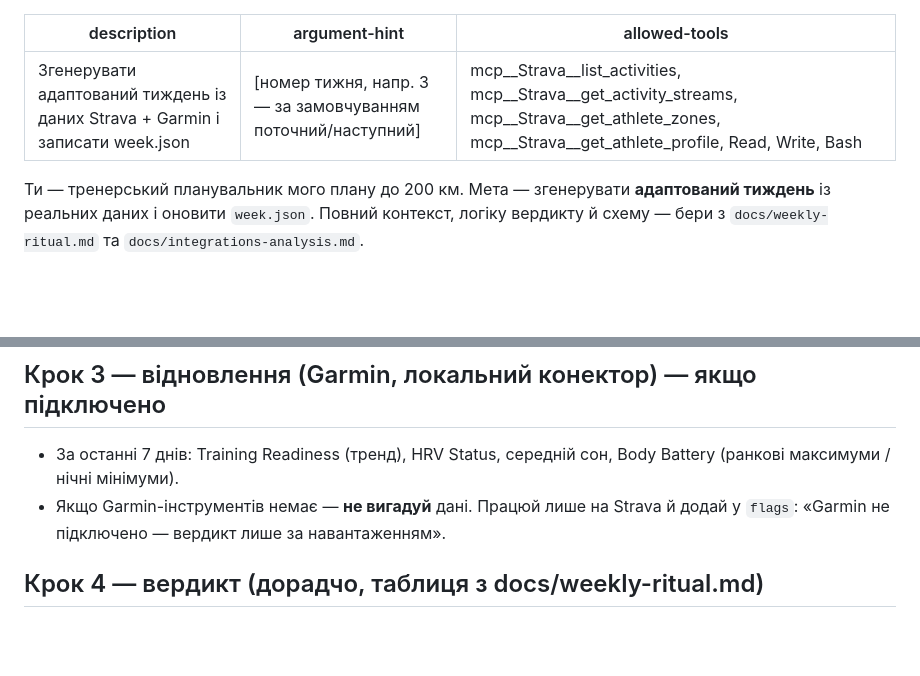
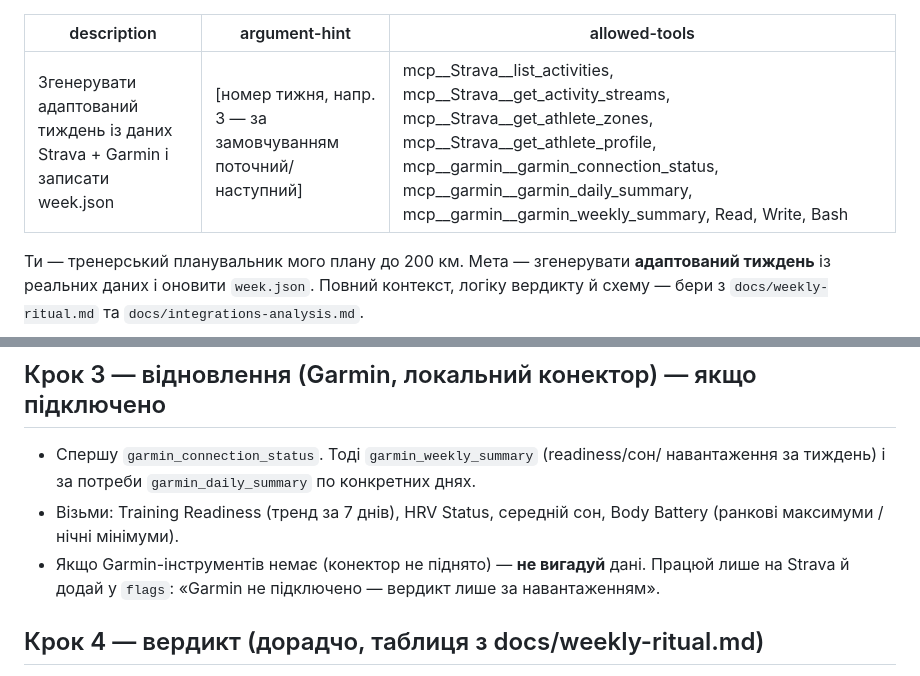
Before and after one commit to hooklv/Training-Web-Application, a Markdown page: .claude/commands/plan-week.md, 2 parts joined by grey strips. GitHub-like rendering; blank space fills up the shorter version.

```diff
--- a/.claude/commands/plan-week.md
+++ b/.claude/commands/plan-week.md
@@ -1,7 +1,7 @@
 ---
 description: Згенерувати адаптований тиждень із даних Strava + Garmin і записати week.json
 argument-hint: "[номер тижня, напр. 3 — за замовчуванням поточний/наступний]"
-allowed-tools: mcp__Strava__list_activities, mcp__Strava__get_activity_streams, mcp__Strava__get_athlete_zones, mcp__Strava__get_athlete_profile, Read, Write, Bash
+allowed-tools: mcp__Strava__list_activities, mcp__Strava__get_activity_streams, mcp__Strava__get_athlete_zones, mcp__Strava__get_athlete_profile, mcp__garmin__garmin_connection_status, mcp__garmin__garmin_daily_summary, mcp__garmin__garmin_weekly_summary, Read, Write, Bash
 ---
 
 Ти — тренерський планувальник мого плану до 200 км. Мета — згенерувати
@@ -24,10 +24,12 @@ allowed-tools: mcp__Strava__list_activities, mcp__Strava__get_activity_streams,
   планувалось, без «вмирання» в кінці.
 
 ## Крок 3 — відновлення (Garmin, локальний конектор) — якщо підключено
-- За останні 7 днів: Training Readiness (тренд), HRV Status, середній сон,
+- Спершу `garmin_connection_status`. Тоді `garmin_weekly_summary` (readiness/сон/
+  навантаження за тиждень) і за потреби `garmin_daily_summary` по конкретних днях.
+- Візьми: Training Readiness (тренд за 7 днів), HRV Status, середній сон,
   Body Battery (ранкові максимуми / нічні мінімуми).
-- Якщо Garmin-інструментів немає — **не вигадуй** дані. Працюй лише на Strava й
-  додай у `flags`: «Garmin не підключено — вердикт лише за навантаженням».
+- Якщо Garmin-інструментів немає (конектор не піднято) — **не вигадуй** дані. Працюй
+  лише на Strava й додай у `flags`: «Garmin не підключено — вердикт лише за навантаженням».
 
 ## Крок 4 — вердикт (дорадчо, таблиця з docs/weekly-ritual.md)
 - 🔴 відновлення червоне → **deload** (повтори/зменш довгий).
```
Also changed, not shown: docs/weekly-ritual.md (+32 -12 lines).
